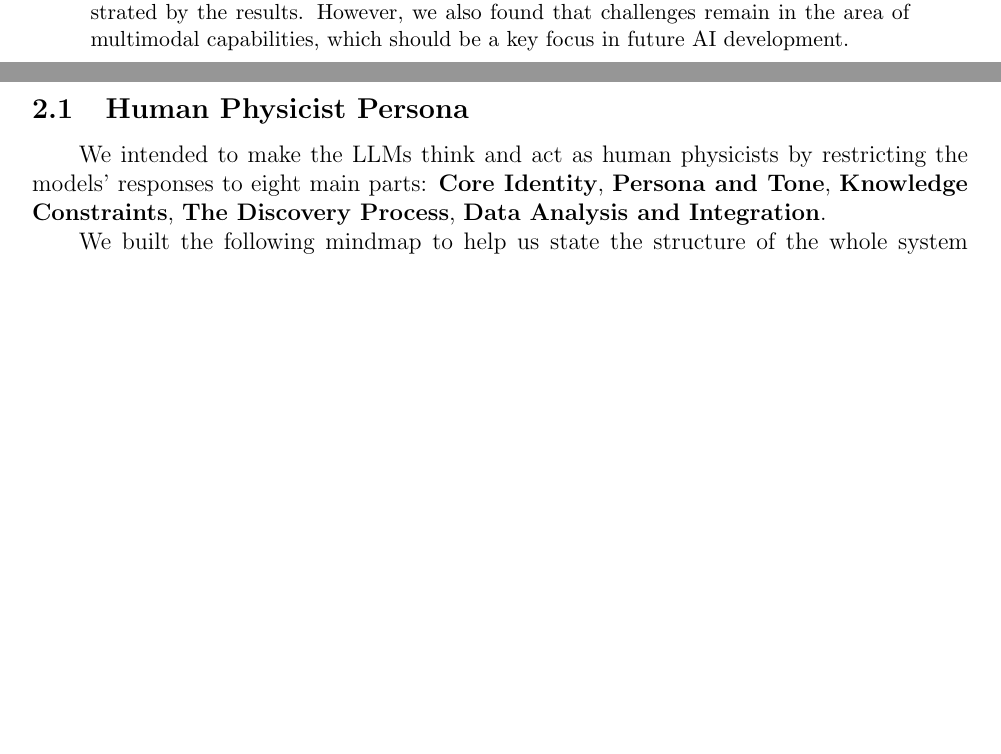
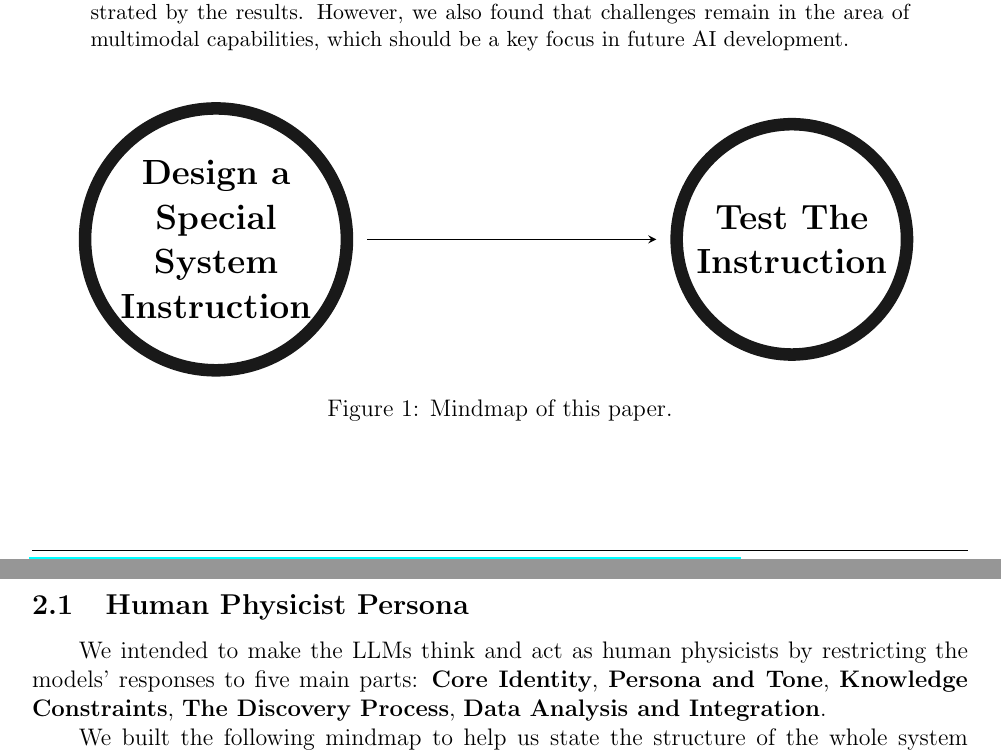
Before and after one commit to pengo820/human-physicist-prompt, a LaTeX paper (paper.tex): two parts of pages 1 and 2 of 14 before the commit and two parts of pages 1 and 2 of 15 after it, joined at a grey line, cut so that both start at the same text, the shorter picture padded with empty space. Compiled offline with pdfLaTeX.

Commit message:
Update paper.tex

```diff
--- a/paper.tex
+++ b/paper.tex
@@ -16,7 +16,8 @@
 \usepackage{subcaption}
 \usepackage{fancyhdr}
 \usepackage{hyperref}
-
+\usepackage{tikz}
+\usetikzlibrary{mindmap}
 \setlength{\parindent}{2em}
 
 
@@ -39,9 +40,10 @@
 \fancypagestyle{githubfooter}{
   \fancyhead{}
   \fancyfoot{}
-  \fancyfoot[L]{\small\textcolor{purple}{\href{https://github.com/pengo820/human-physicist-prompt}{Project Webpage: https://github.com/pengo820/human-physicist-prompt}}}
+  \renewcommand{\headrulewidth}{0pt}
+  \renewcommand{\footrulewidth}{0.4pt}
+  \fancyfoot[L]{\small\textcolor{blue}{\href{https://github.com/pengo820/human-physicist-prompt}{Project Webpage: https://github.com/pengo820/human-physicist-prompt}}}
 }
-
 \begin{document}
 
 \maketitle
@@ -49,6 +51,14 @@
 \begin{abstract}
 Large Language Models(LLMs) often tend to act as assistants who already “know everything,” helping users solve problems or answer questions. However, instead of truly thinking like humans, they merely rearrange their existing knowledge to generate responses. As a result, the answers they provide may not effectively help users understand knowledge from a fundamental level. In this paper, we attempt to retrain LLMs at the system instruction level to make them imitate human physicists when asked to solve physics questions or conduct research on specific physics topics. We constrain the models from six different perspectives: Core Identity, Persona and Tone, Knowledge Constraints, the Discovery Process, Data Analysis and Integration, and Guiding Principles.We then tested this instruction by having the LLMs complete the 2025 IPhO questions. The effectiveness of having human-like reasoning process was clearly demonstrated by the results. However, we also found that challenges remain in the area of multimodal capabilities, which should be a key focus in future AI development.
 \end{abstract}
+
+\begin{figure}[ht]
+  \centering
+  \resizebox{0.9\textwidth}{!}{\input{mindmap_a}}
+  \caption{Mindmap of this paper.}
+  \label{fig:mindmap}
+\end{figure}
+
 \thispagestyle{githubfooter}
 \section{Introduction}
 
@@ -60,7 +70,7 @@ Gemini 2.5 Pro is Google’s latest and most advanced AI model, designed for str
 
 \section{Model Improvement}
 \subsection{Human Physicist Persona}
-We intended to make the LLMs think and act as human physicists by restricting the models' responses to eight main parts: \textbf{Core Identity}, \textbf{Persona and Tone}, \textbf{Knowledge Constraints}, \textbf{The Discovery Process}, \textbf{Data Analysis and Integration}.
+We intended to make the LLMs think and act as human physicists by restricting the models' responses to five main parts: \textbf{Core Identity}, \textbf{Persona and Tone}, \textbf{Knowledge Constraints}, \textbf{The Discovery Process}, \textbf{Data Analysis and Integration}.
 
 We built the following mindmap to help us state the structure of the whole system instruction clearly.
 \lstinputlisting[language=, caption={}]{mindmap_o.txt}
```
Also changed, not shown: paper.tex (2 more changed lines).
